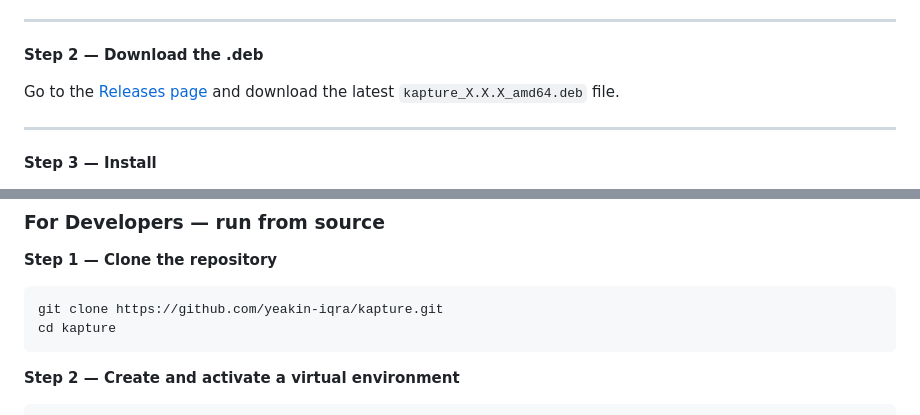
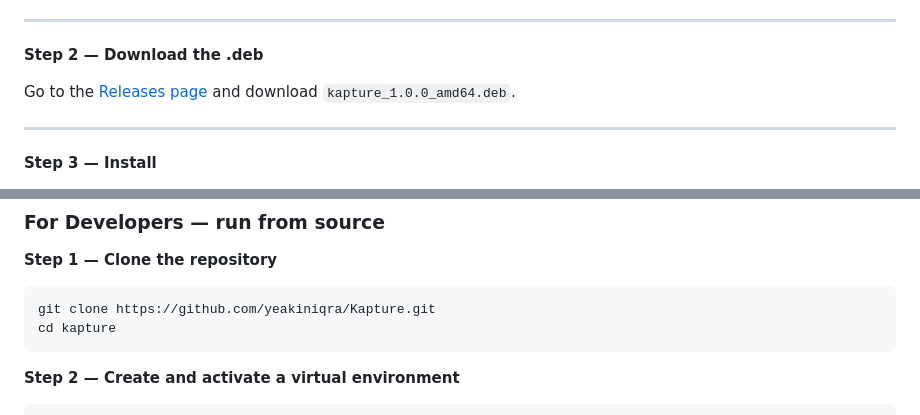
Before and after one commit to yeakiniqra/Kapture, a Markdown page: README.md, 2 parts joined by grey strips. Drawn GitHub-style.

````diff
--- a/README.md
+++ b/README.md
@@ -30,7 +30,7 @@ sudo apt install scrot
 
 **Step 2 — Download the .deb**
 
-Go to the [Releases page](https://github.com/yeakin-iqra/kapture/releases) and download the latest `kapture_X.X.X_amd64.deb` file.
+Go to the [Releases page](https://github.com/yeakiniqra/Kapture/releases/tag/v1.0.0) and download `kapture_1.0.0_amd64.deb`.
 
 ---
 
@@ -68,7 +68,7 @@ sudo apt remove kapture
 **Step 1 — Clone the repository**
 
 ```bash
-git clone https://github.com/yeakin-iqra/kapture.git
+git clone https://github.com/yeakiniqra/Kapture.git
 cd kapture
 ```
 
````
Also changed, not shown: other parts of README.md (+1 -1 lines).
